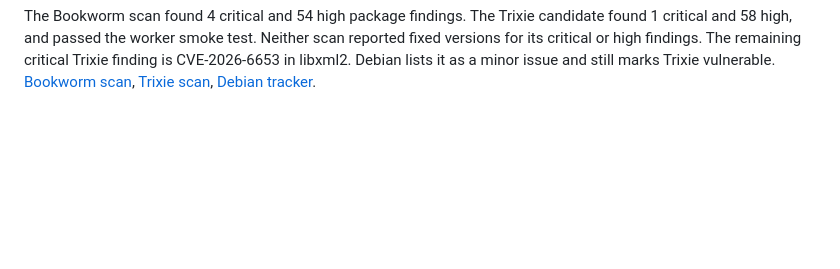
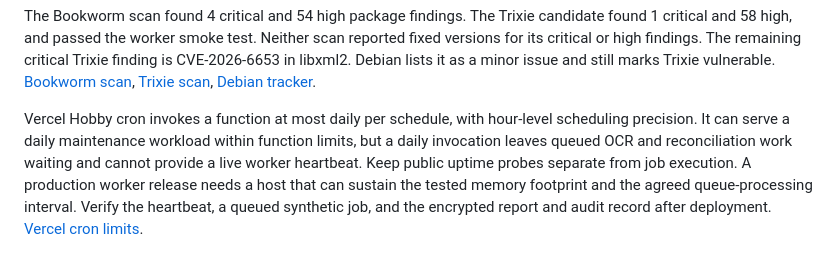
Before and after one commit to KonetiBalaji/paper_trail_agent, a Markdown page: docs/WORKER-HOSTING.md, the part around the change. Rendered like a GitHub page; blank space fills up the shorter version.

Commit message:
Clarify production worker scheduling acceptance

```diff
--- a/docs/WORKER-HOSTING.md
+++ b/docs/WORKER-HOSTING.md
@@ -67,3 +67,13 @@ issue and still marks Trixie vulnerable.
 [Bookworm scan](https://github.com/KonetiBalaji/paper_trail_agent/actions/runs/41761879097),
 [Trixie scan](https://github.com/KonetiBalaji/paper_trail_agent/actions/runs/41762130819),
 [Debian tracker](https://security-tracker.debian.org/tracker/CVE-2026-6653).
+
+Vercel Hobby cron invokes a function at most daily per schedule, with
+hour-level scheduling precision. It can serve a daily maintenance workload
+within function limits, but a daily invocation leaves queued OCR and
+reconciliation work waiting and cannot provide a live worker heartbeat. Keep
+public uptime probes separate from job execution. A production worker release
+needs a host that can sustain the tested memory footprint and the agreed
+queue-processing interval. Verify the heartbeat, a queued synthetic job, and
+the encrypted report and audit record after deployment.
+[Vercel cron limits](https://vercel.com/docs/cron-jobs/usage-and-pricing).
```
